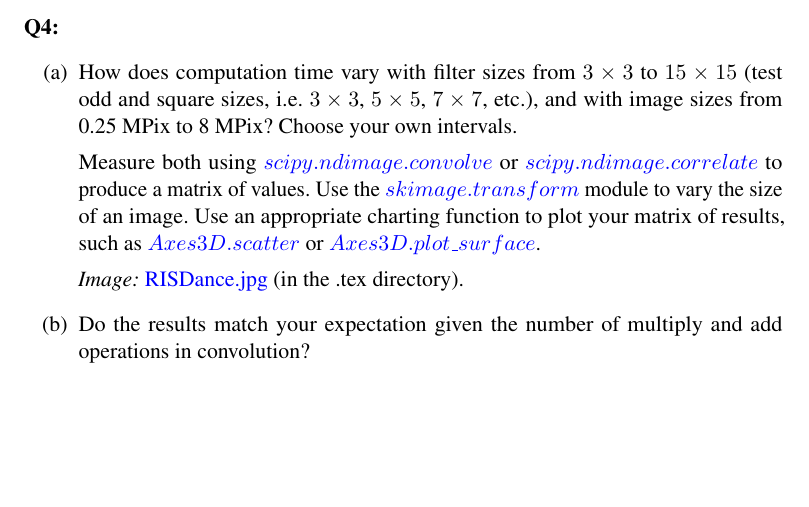
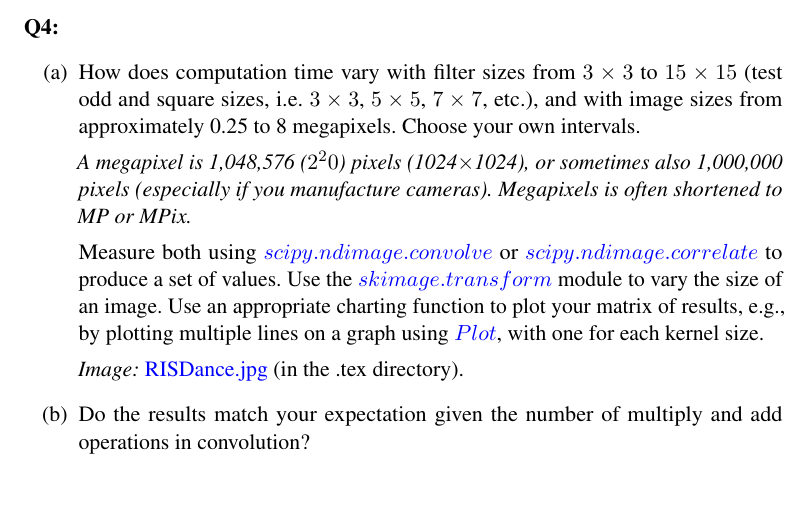
Before and after one commit to brown-ivl/CSCI2952-O_RobotExercises_Template, a LaTeX document (questions/Project1_QuestionsTemplate.tex): part of page 4 of 7, cut so that both start at the same text, the shorter picture padded with empty space. Compiled offline with pdfLaTeX.

Commit message:
Q4 fixes
Updated question to clarify question 4, not suggest using Axes3D, add python highlighting.

```diff
--- a/questions/Project1_QuestionsTemplate.tex
+++ b/questions/Project1_QuestionsTemplate.tex
@@ -55,6 +55,9 @@
 \usepackage[shortlabels]{enumitem}
 \setlist[enumerate]{topsep=0pt}
 \usepackage{amsmath}
+
+% a great python code format: https://github.com/olivierverdier/python-latex-highlighting
+\usepackage{pythonhighlight}
 
 \frenchspacing
 \setlength{\parindent}{0cm} % Default is 15pt.
@@ -226,9 +229,11 @@ $\square$ & In a high pass filter, the center of the kernel must have the highes
 \paragraph{Q4:}
 \begin{enumerate}[(a)]
     \item
-How does computation time vary with filter sizes from $3\times3$ to $15\times15$ (test odd and square sizes, i.e. $3\times3$, $5\times5$, $7\times7$, etc.), and with image sizes from 0.25~MPix to 8~MPix? Choose your own intervals.
+How does computation time vary with filter sizes from $3\times3$ to $15\times15$ (test odd and square sizes, i.e. $3\times3$, $5\times5$, $7\times7$, etc.), and with image sizes from approximately 0.25 to 8 megapixels. Choose your own intervals.
 
-Measure both using \href{https://docs.scipy.org/doc/scipy/reference/generated/scipy.ndimage.convolve.html}{$scipy.ndimage.convolve$} or \href{https://docs.scipy.org/doc/scipy/reference/generated/scipy.ndimage.correlate.html}{$scipy.ndimage.correlate$} to produce a matrix of values. Use the \href{http://scikit-image.org/docs/dev/auto_examples/transform/plot_rescale.html}{$skimage.transform$} module to vary the size of an image. Use an appropriate charting function to plot your matrix of results, such as \href{https://matplotlib.org/tutorials/toolkits/mplot3d.html#scatter-plots}{$Axes3D.scatter$} or \href{https://matplotlib.org/tutorials/toolkits/mplot3d.html#surface-plots}{$Axes3D.plot\textrm{\_}surface$}.
+\emph{A megapixel is 1,048,576 ($2^20$) pixels (1024$\times$1024), or sometimes also 1,000,000 pixels (especially if you manufacture cameras). Megapixels is often shortened to MP or MPix.}
+
+Measure both using \href{https://docs.scipy.org/doc/scipy/reference/generated/scipy.ndimage.convolve.html}{$scipy.ndimage.convolve$} or \href{https://docs.scipy.org/doc/scipy/reference/generated/scipy.ndimage.correlate.html}{$scipy.ndimage.correlate$} to produce a set of values. Use the \href{http://scikit-image.org/docs/dev/auto_examples/transform/plot_rescale.html}{$skimage.transform$} module to vary the size of an image. Use an appropriate charting function to plot your matrix of results, e.g., by plotting multiple lines on a graph using \href{https://matplotlib.org/api/_as_gen/matplotlib.pyplot.plot.html}{$Plot$}, with one for each kernel size.
 
 \emph{Image:} \href{RISDance.jpg}{RISDance.jpg} (in the .tex directory).
 
```
